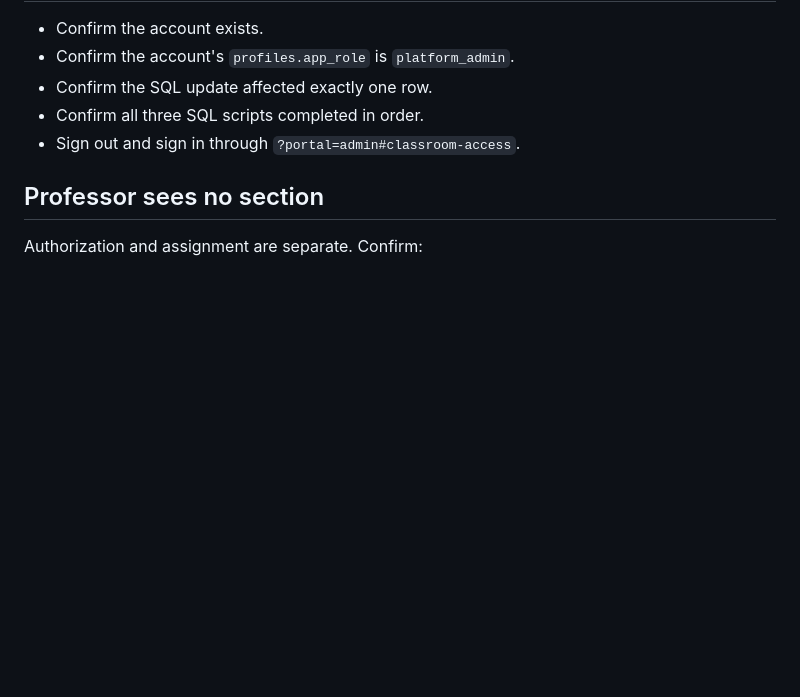
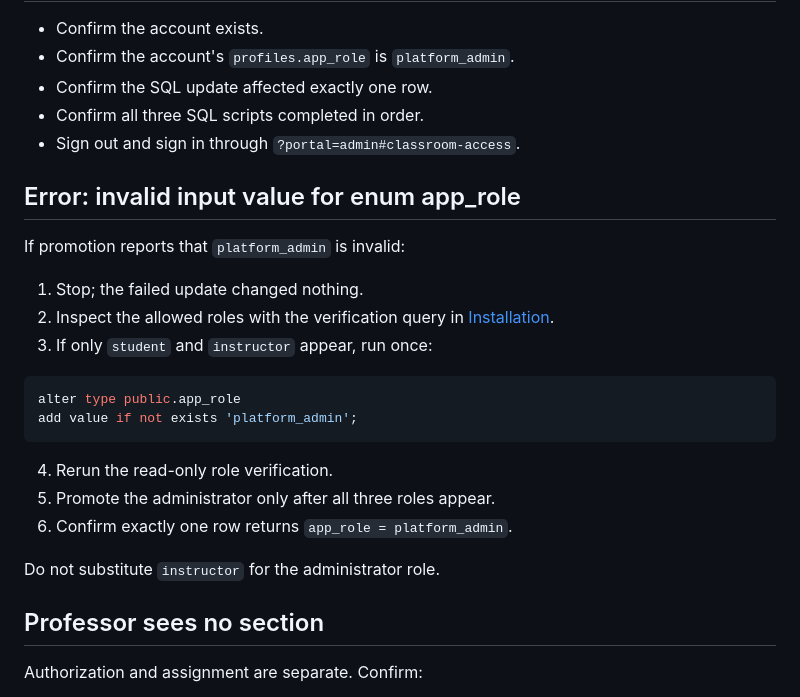
Before and after one commit to emilyemo/coolhack-cyber-academy, a Markdown page: docs/TROUBLESHOOTING.md, the part around the change. Drawn GitHub-style; blank space fills up the shorter version.

Commit message:
Document administrator role recovery

````diff
--- a/docs/TROUBLESHOOTING.md
+++ b/docs/TROUBLESHOOTING.md
@@ -52,6 +52,26 @@ Repeated clicks can produce duplicate attempts and prolong confusion.
 - Confirm all three SQL scripts completed in order.
 - Sign out and sign in through `?portal=admin#classroom-access`.
 
+## Error: invalid input value for enum app_role
+
+If promotion reports that `platform_admin` is invalid:
+
+1. Stop; the failed update changed nothing.
+2. Inspect the allowed roles with the verification query in
+   [Installation](INSTALLATION.md).
+3. If only `student` and `instructor` appear, run once:
+
+```sql
+alter type public.app_role
+add value if not exists 'platform_admin';
+```
+
+4. Rerun the read-only role verification.
+5. Promote the administrator only after all three roles appear.
+6. Confirm exactly one row returns `app_role = platform_admin`.
+
+Do not substitute `instructor` for the administrator role.
+
 ## Professor sees no section
 
 Authorization and assignment are separate. Confirm:
````
